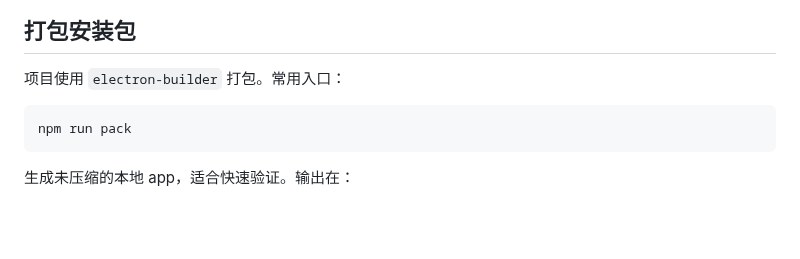
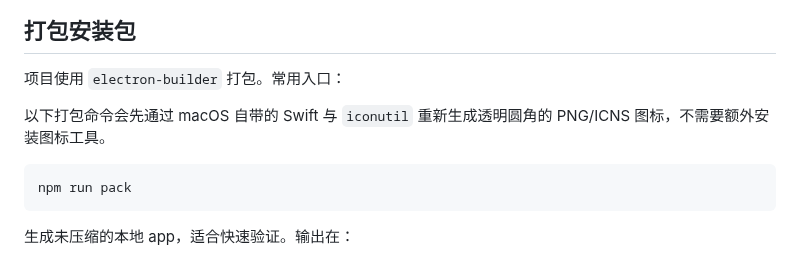
Before and after one commit to chroming/agentenv-manager, a Markdown page: README.md, the part around the change. Rendered like a GitHub page; blank space fills up the shorter version.

````diff
--- a/README.md
+++ b/README.md
@@ -123,6 +123,8 @@ npx electron .
 
 项目使用 `electron-builder` 打包。常用入口：
 
+以下打包命令会先通过 macOS 自带的 Swift 与 `iconutil` 重新生成透明圆角的 PNG/ICNS 图标，不需要额外安装图标工具。
+
 ```bash
 npm run pack
 ```
````
Also changed, not shown: docs/product-contracts.md (+3 -0 lines), build/icon.png, 12 other files.
